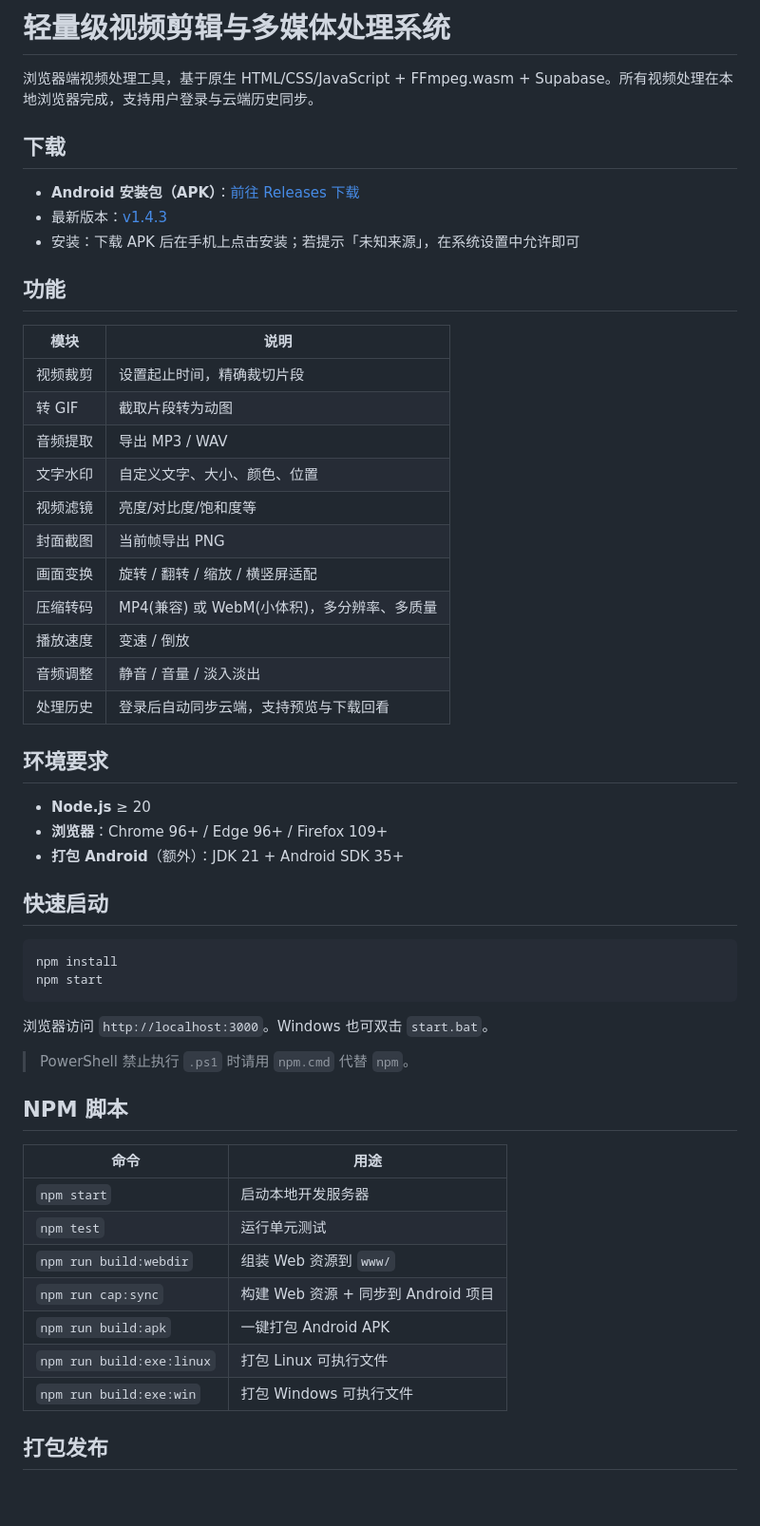
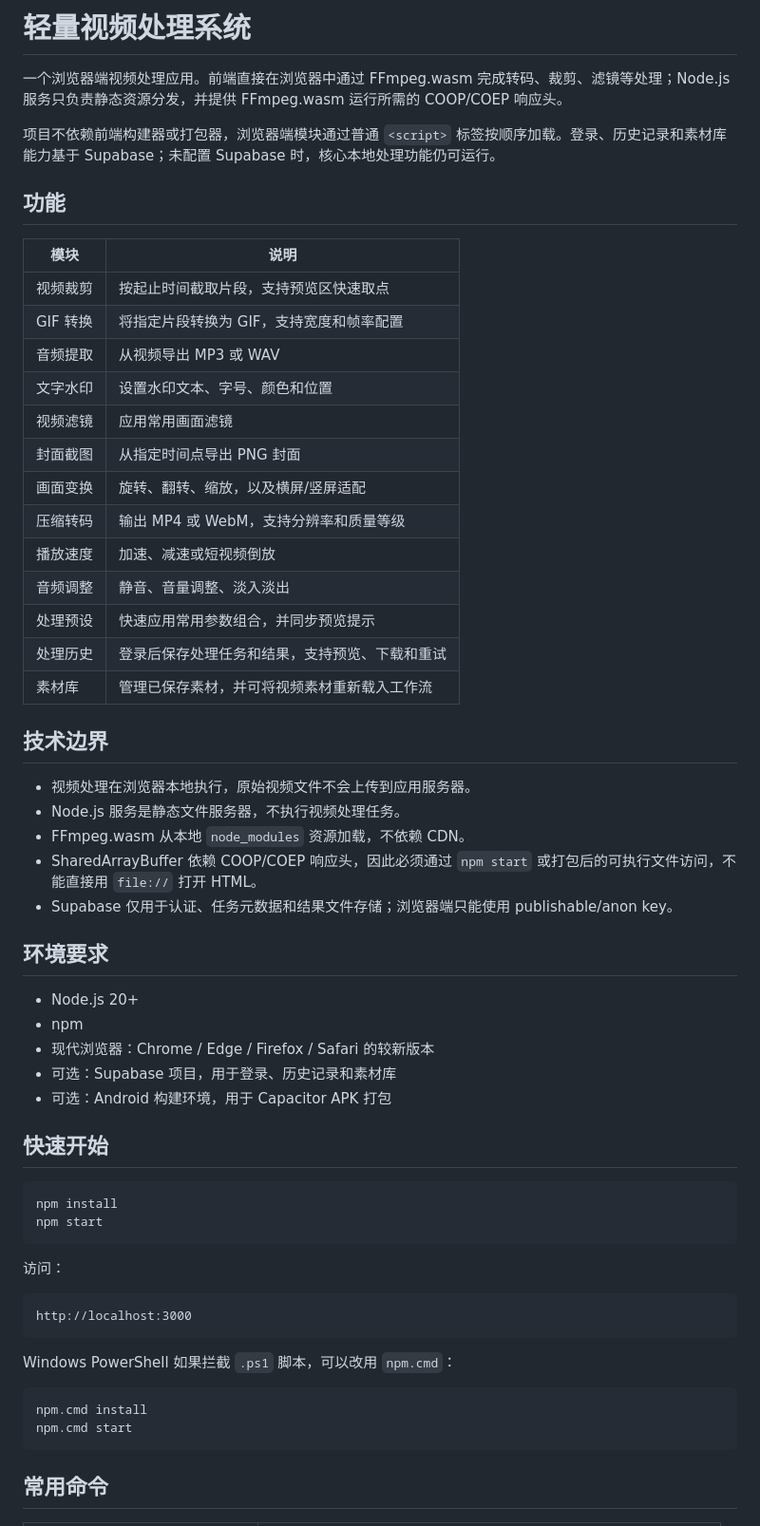
Before and after one commit to scutmmq/video-editing-system, a Markdown page: README.md, the part around one of its changes. Shown at 95% size. GitHub-like rendering; blank space fills up the shorter version.

Commit message:
docs: refresh project README

````diff
--- a/README.md
+++ b/README.md
@@ -1,57 +1,62 @@
-# 轻量级视频剪辑与多媒体处理系统
+# 轻量视频处理系统
 
-浏览器端视频处理工具，基于原生 HTML/CSS/JavaScript + FFmpeg.wasm + Supabase。所有视频处理在本地浏览器完成，支持用户登录与云端历史同步。
+一个浏览器端视频处理应用。前端直接在浏览器中通过 FFmpeg.wasm 完成转码、裁剪、滤镜等处理；Node.js 服务只负责静态资源分发，并提供 FFmpeg.wasm 运行所需的 COOP/COEP 响应头。
 
-## 下载
-
-- **Android 安装包（APK）**：[前往 Releases 下载](https://github.com/scutmmq/video-editing-system/releases/latest)
-- 最新版本：[v1.4.3](https://github.com/scutmmq/video-editing-system/releases/tag/v1.4.3)
-- 安装：下载 APK 后在手机上点击安装；若提示「未知来源」，在系统设置中允许即可
+项目不依赖前端构建器或打包器，浏览器端模块通过普通 `<script>` 标签按顺序加载。登录、历史记录和素材库能力基于 Supabase；未配置 Supabase 时，核心本地处理功能仍可运行。
 
 ## 功能
 
 | 模块 | 说明 |
-|------|------|
-| 视频裁剪 | 设置起止时间，精确裁切片段 |
-| 转 GIF | 截取片段转为动图 |
-| 音频提取 | 导出 MP3 / WAV |
-| 文字水印 | 自定义文字、大小、颜色、位置 |
-| 视频滤镜 | 亮度/对比度/饱和度等 |
-| 封面截图 | 当前帧导出 PNG |
-| 画面变换 | 旋转 / 翻转 / 缩放 / 横竖屏适配 |
-| 压缩转码 | MP4(兼容) 或 WebM(小体积)，多分辨率、多质量 |
-| 播放速度 | 变速 / 倒放 |
-| 音频调整 | 静音 / 音量 / 淡入淡出 |
-| 处理历史 | 登录后自动同步云端，支持预览与下载回看 |
+| --- | --- |
+| 视频裁剪 | 按起止时间截取片段，支持预览区快速取点 |
+| GIF 转换 | 将指定片段转换为 GIF，支持宽度和帧率配置 |
+| 音频提取 | 从视频导出 MP3 或 WAV |
+| 文字水印 | 设置水印文本、字号、颜色和位置 |
+| 视频滤镜 | 应用常用画面滤镜 |
+| 封面截图 | 从指定时间点导出 PNG 封面 |
+| 画面变换 | 旋转、翻转、缩放，以及横屏/竖屏适配 |
+| 压缩转码 | 输出 MP4 或 WebM，支持分辨率和质量等级 |
+| 播放速度 | 加速、减速或短视频倒放 |
+| 音频调整 | 静音、音量调整、淡入淡出 |
+| 处理预设 | 快速应用常用参数组合，并同步预览提示 |
+| 处理历史 | 登录后保存处理任务和结果，支持预览、下载和重试 |
+| 素材库 | 管理已保存素材，并可将视频素材重新载入工作流 |
+
+## 技术边界
+
+- 视频处理在浏览器本地执行，原始视频文件不会上传到应用服务器。
+- Node.js 服务是静态文件服务器，不执行视频处理任务。
+- FFmpeg.wasm 从本地 `node_modules` 资源加载，不依赖 CDN。
+- SharedArrayBuffer 依赖 COOP/COEP 响应头，因此必须通过 `npm start` 或打包后的可执行文件访问，不能直接用 `file://` 打开 HTML。
+- Supabase 仅用于认证、任务元数据和结果文件存储；浏览器端只能使用 publishable/anon key。
 
 ## 环境要求
 
-- **Node.js** ≥ 20
-- **浏览器**：Chrome 96+ / Edge 96+ / Firefox 109+
-- **打包 Android**（额外）：JDK 21 + Android SDK 35+
+- Node.js 20+
+- npm
+- 现代浏览器：Chrome / Edge / Firefox / Safari 的较新版本
+- 可选：Supabase 项目，用于登录、历史记录和素材库
+- 可选：Android 构建环境，用于 Capacitor APK 打包
 
-## 快速启动
+## 快速开始
 
 ```bash
 npm install
 npm start
 ```
 
-浏览器访问 `http://localhost:3000`。Windows 也可双击 `start.bat`。
+访问：
 
-> PowerShell 禁止执行 `.ps1` 时请用 `npm.cmd` 代替 `npm`。
+```text
+http://localhost:3000
+```
 
-## NPM 脚本
+Windows PowerShell 如果拦截 `.ps1` 脚本，可以改用 `npm.cmd`：
 
-| 命令 | 用途 |
-|------|------|
-| `npm start` | 启动本地开发服务器 |
-| `npm test` | 运行单元测试 |
-| `npm run build:webdir` | 组装 Web 资源到 `www/` |
-| `npm run cap:sync` | 构建 Web 资源 + 同步到 Android 项目 |
-| `npm run build:apk` | 一键打包 Android APK |
-| `npm run build:exe:linux` | 打包 Linux 可执行文件 |
-| `npm run build:exe:win` | 打包 Windows 可执行文件 |
+```powershell
+npm.cmd install
+npm.cmd start
+```
 
-## 打包发布
+## 常用命令
 
````
Also changed, not shown: other parts of README.md (+124 -96 lines).
